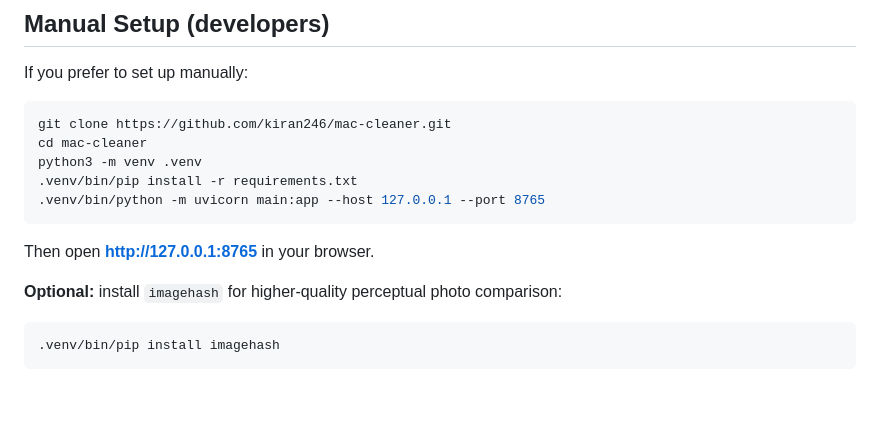
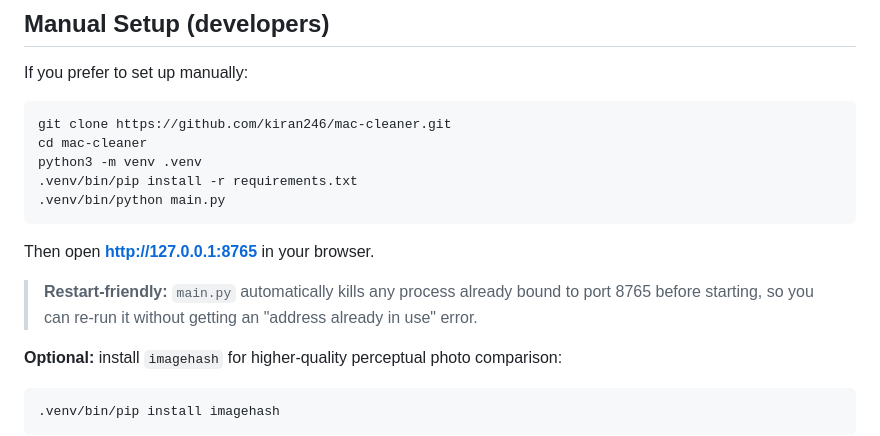
Before and after one commit to kiran246/mac-cleaner, a Markdown page: README.md, the part around the change. Rendered like a GitHub page; blank space fills up the shorter version.

Commit message:
Update docs to reflect auto-restart and direct python main.py usage
Co-Authored-By: Claude Sonnet 4.6 <noreply@anthropic.com>

````diff
--- a/README.md
+++ b/README.md
@@ -75,10 +75,12 @@ git clone https://github.com/kiran246/mac-cleaner.git
 cd mac-cleaner
 python3 -m venv .venv
 .venv/bin/pip install -r requirements.txt
-.venv/bin/python -m uvicorn main:app --host 127.0.0.1 --port 8765
+.venv/bin/python main.py
 ```
 
 Then open **http://127.0.0.1:8765** in your browser.
+
+> **Restart-friendly:** `main.py` automatically kills any process already bound to port 8765 before starting, so you can re-run it without getting an "address already in use" error.
 
 **Optional:** install `imagehash` for higher-quality perceptual photo comparison:
 ```bash
````
